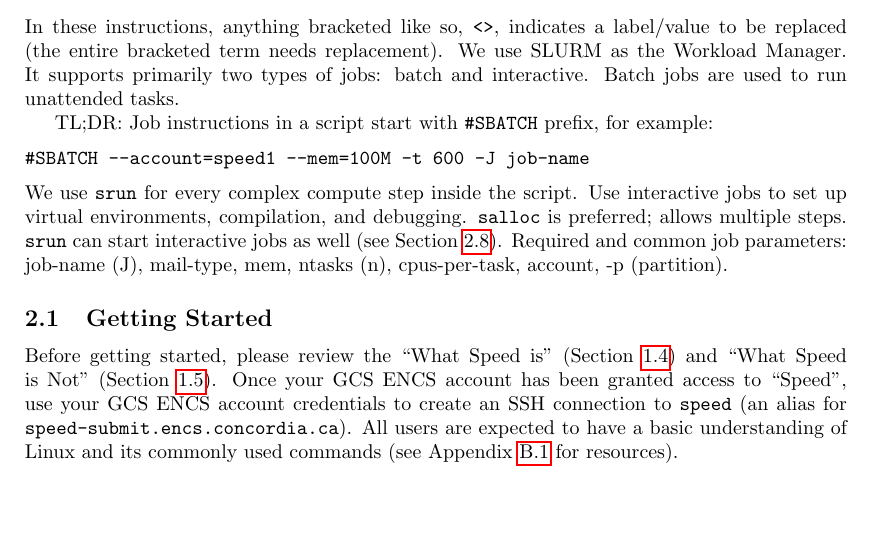
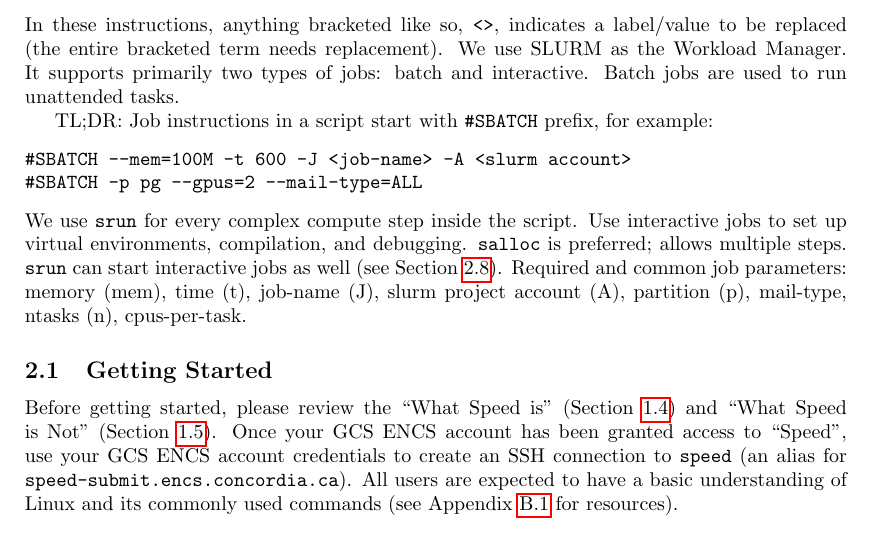
Before and after one commit to NAG-DevOps/speed-hpc, a LaTeX paper (doc/speed-manual.tex): part of page 8 of 42, cut so that both start at the same text, the shorter picture padded with empty space. Compiled offline with pdfLaTeX.

Commit message:
Update SBATCH example

```diff
--- a/doc/speed-manual.tex
+++ b/doc/speed-manual.tex
@@ -342,16 +342,15 @@ Batch jobs are used to run unattended tasks.
 TL;DR:
 Job instructions in a script start with \verb+#SBATCH+ prefix, for example:
 \begin{verbatim}
-#SBATCH --account=speed1 --mem=100M -t 600 -J job-name
+#SBATCH --mem=100M -t 600 -J <job-name> -A <slurm account>
+#SBATCH -p pg --gpus=2 --mail-type=ALL
 \end{verbatim}
 %
 We use \tool{srun} for every complex compute step inside the script.
 Use interactive jobs to set up virtual environments, compilation, and debugging.
 \tool{salloc} is preferred; allows multiple steps.
 \tool{srun} can start interactive jobs as well (see \xs{sect:interactive-jobs}).
-Required and common job parameters: job-name (J), mail-type, mem, ntasks (n),
-cpus-per-task, account, -p (partition).
-
+Required and common job parameters: memory (mem), time (t), job-name (J), slurm project account (A), partition (p), mail-type, ntasks (n), cpus-per-task.
 
 % ------------------------------------------------------------------------------
 \subsection{Getting Started}
```
Also changed, not shown: doc/speed-manual.pdf.
